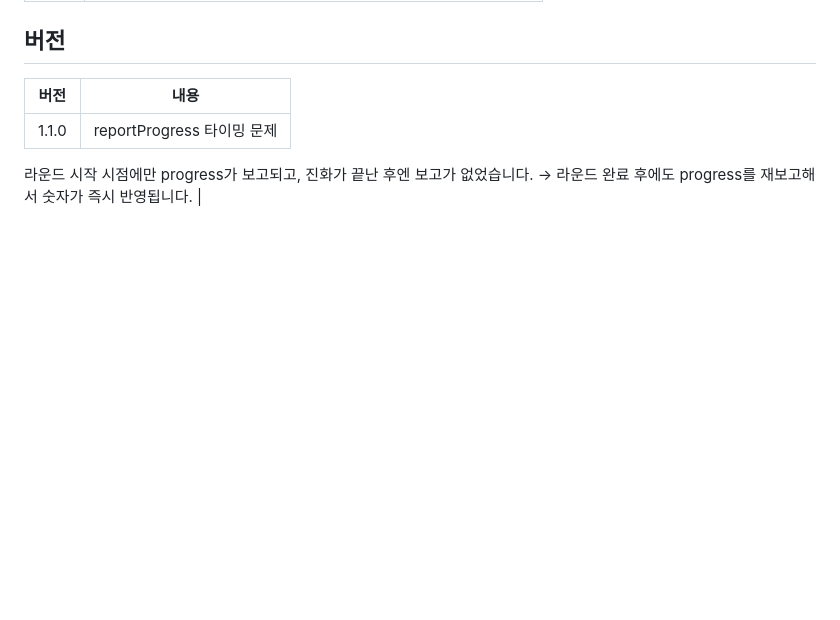
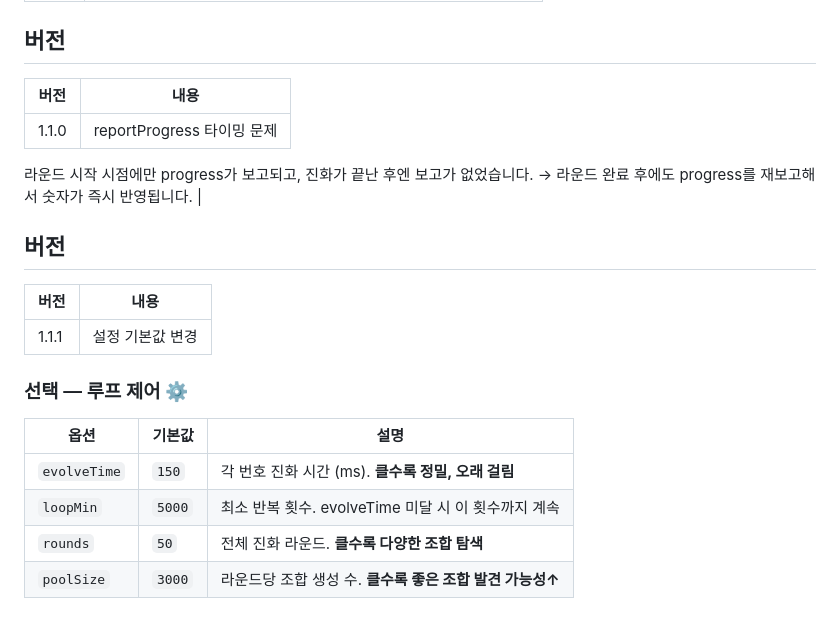
Before and after one commit to zerojat7-ui/LibraryJS, a Markdown page: README.md, the part around the change. GitHub-like rendering; blank space fills up the shorter version.

```diff
--- a/README.md
+++ b/README.md
@@ -340,3 +340,18 @@ cube-engine.js   ← 이것만!
 | 1.1.0 | reportProgress 타이밍 문제
 라운드 시작 시점에만 progress가 보고되고, 진화가 끝난 후엔 보고가 없었습니다.
 → 라운드 완료 후에도 progress를 재보고해서 숫자가 즉시 반영됩니다. |
+
+
+## 버전
+
+| 버전 | 내용 |
+|------|------|
+| 1.1.1 | 설정 기본값 변경 |
+
+### 선택 — 루프 제어 ⚙️
+| 옵션 | 기본값 | 설명 |
+|------|--------|------|
+| `evolveTime` | `150` | 각 번호 진화 시간 (ms). **클수록 정밀, 오래 걸림** |
+| `loopMin` | `5000` | 최소 반복 횟수. evolveTime 미달 시 이 횟수까지 계속 |
+| `rounds` | `50` | 전체 진화 라운드. **클수록 다양한 조합 탐색** |
+| `poolSize` | `3000` | 라운드당 조합 생성 수. **클수록 좋은 조합 발견 가능성↑** |
```
